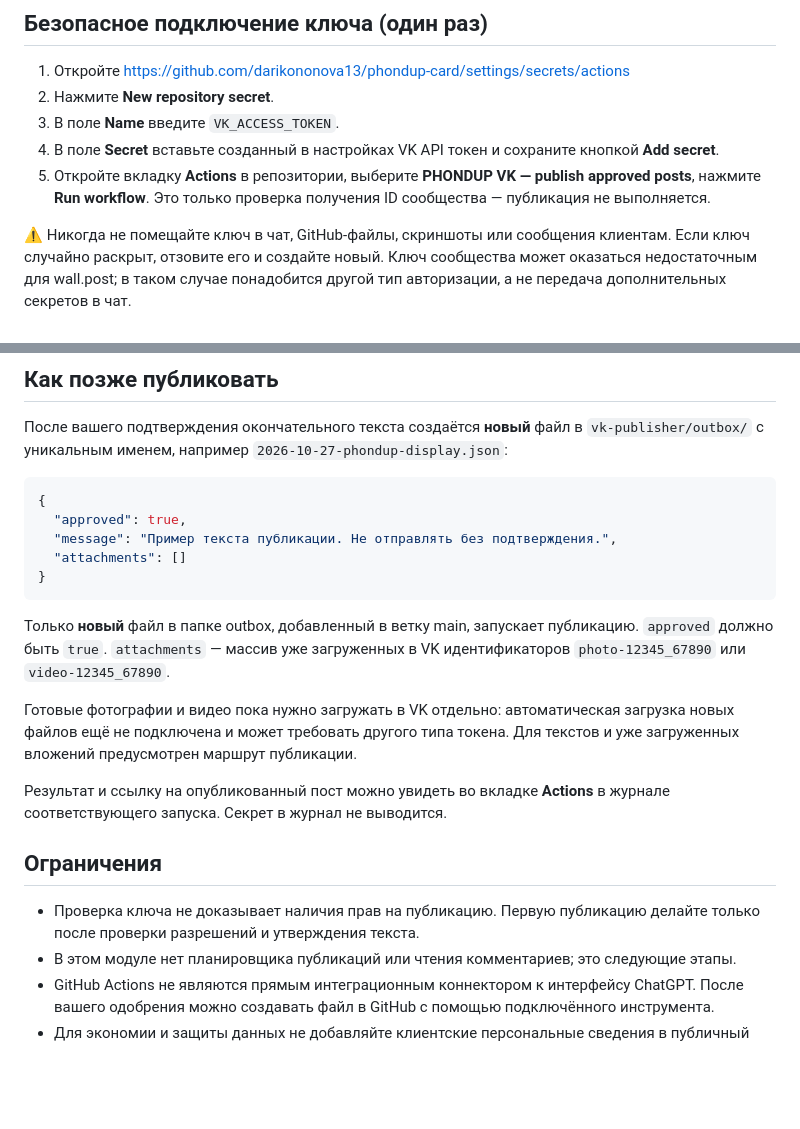
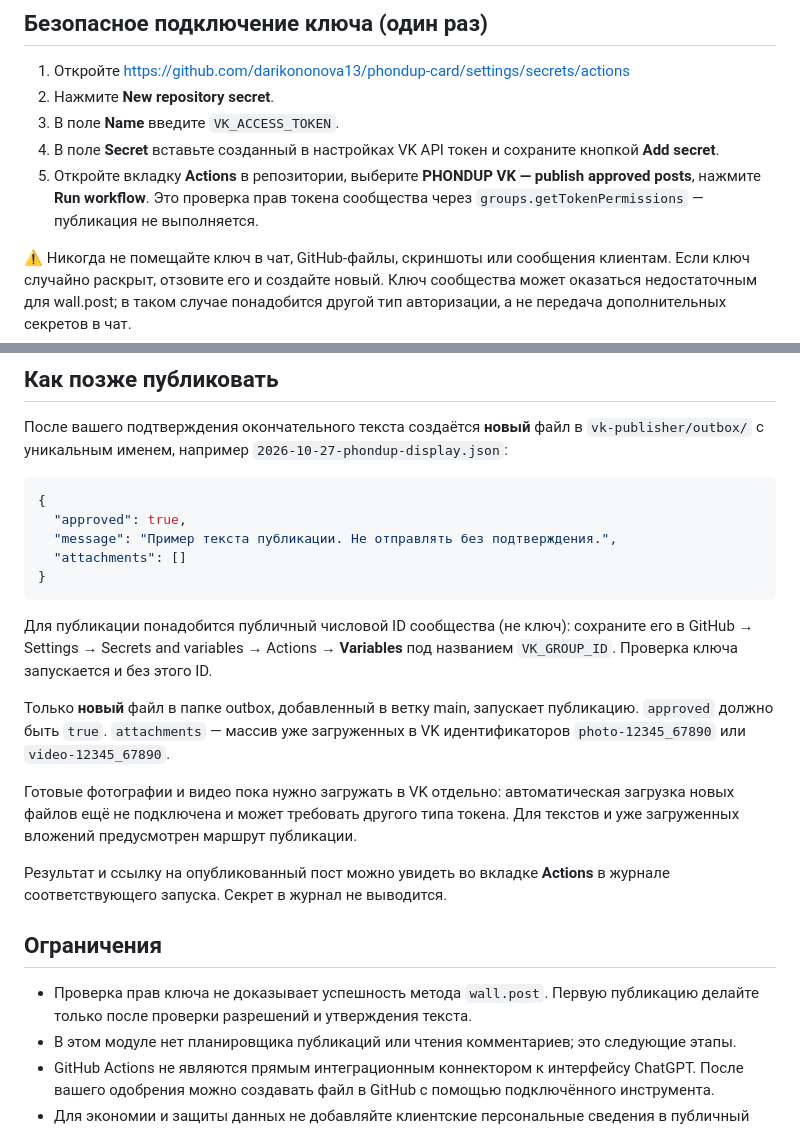
Before and after one commit to darikononova13/phondup-card, a Markdown page: vk-publisher/README.md, 2 parts joined by grey strips. GitHub-like rendering; blank space fills up the shorter version.

Commit message:
Clarify new VK group-token check and numeric group ID requirement

````diff
--- a/vk-publisher/README.md
+++ b/vk-publisher/README.md
@@ -8,7 +8,7 @@
 2. Нажмите **New repository secret**.
 3. В поле **Name** введите `VK_ACCESS_TOKEN`.
 4. В поле **Secret** вставьте созданный в настройках VK API токен и сохраните кнопкой **Add secret**.
-5. Откройте вкладку **Actions** в репозитории, выберите **PHONDUP VK — publish approved posts**, нажмите **Run workflow**. Это только проверка получения ID сообщества — публикация не выполняется.
+5. Откройте вкладку **Actions** в репозитории, выберите **PHONDUP VK — publish approved posts**, нажмите **Run workflow**. Это проверка прав токена сообщества через `groups.getTokenPermissions` — публикация не выполняется.
 
 ⚠️ Никогда не помещайте ключ в чат, GitHub-файлы, скриншоты или сообщения клиентам. Если ключ случайно раскрыт, отзовите его и создайте новый. Ключ сообщества может оказаться недостаточным для wall.post; в таком случае понадобится другой тип авторизации, а не передача дополнительных секретов в чат.
 
@@ -24,6 +24,8 @@
 }
 ```
 
+Для публикации понадобится публичный числовой ID сообщества (не ключ): сохраните его в GitHub → Settings → Secrets and variables → Actions → **Variables** под названием `VK_GROUP_ID`. Проверка ключа запускается и без этого ID.
+
 Только **новый** файл в папке outbox, добавленный в ветку main, запускает публикацию. `approved` должно быть `true`. `attachments` — массив уже загруженных в VK идентификаторов `photo-12345_67890` или `video-12345_67890`.
 
 Готовые фотографии и видео пока нужно загружать в VK отдельно: автоматическая загрузка новых файлов ещё не подключена и может требовать другого типа токена. Для текстов и уже загруженных вложений предусмотрен маршрут публикации.
@@ -32,7 +34,7 @@
 
 ## Ограничения
 
-- Проверка ключа не доказывает наличия прав на публикацию. Первую публикацию делайте только после проверки разрешений и утверждения текста.
+- Проверка прав ключа не доказывает успешность метода `wall.post`. Первую публикацию делайте только после проверки разрешений и утверждения текста.
 - В этом модуле нет планировщика публикаций или чтения комментариев; это следующие этапы.
 - GitHub Actions не являются прямым интеграционным коннектором к интерфейсу ChatGPT. После вашего одобрения можно создавать файл в GitHub с помощью подключённого инструмента.
 - Для экономии и защиты данных не добавляйте клиентские персональные сведения в публичный репозиторий.
````
